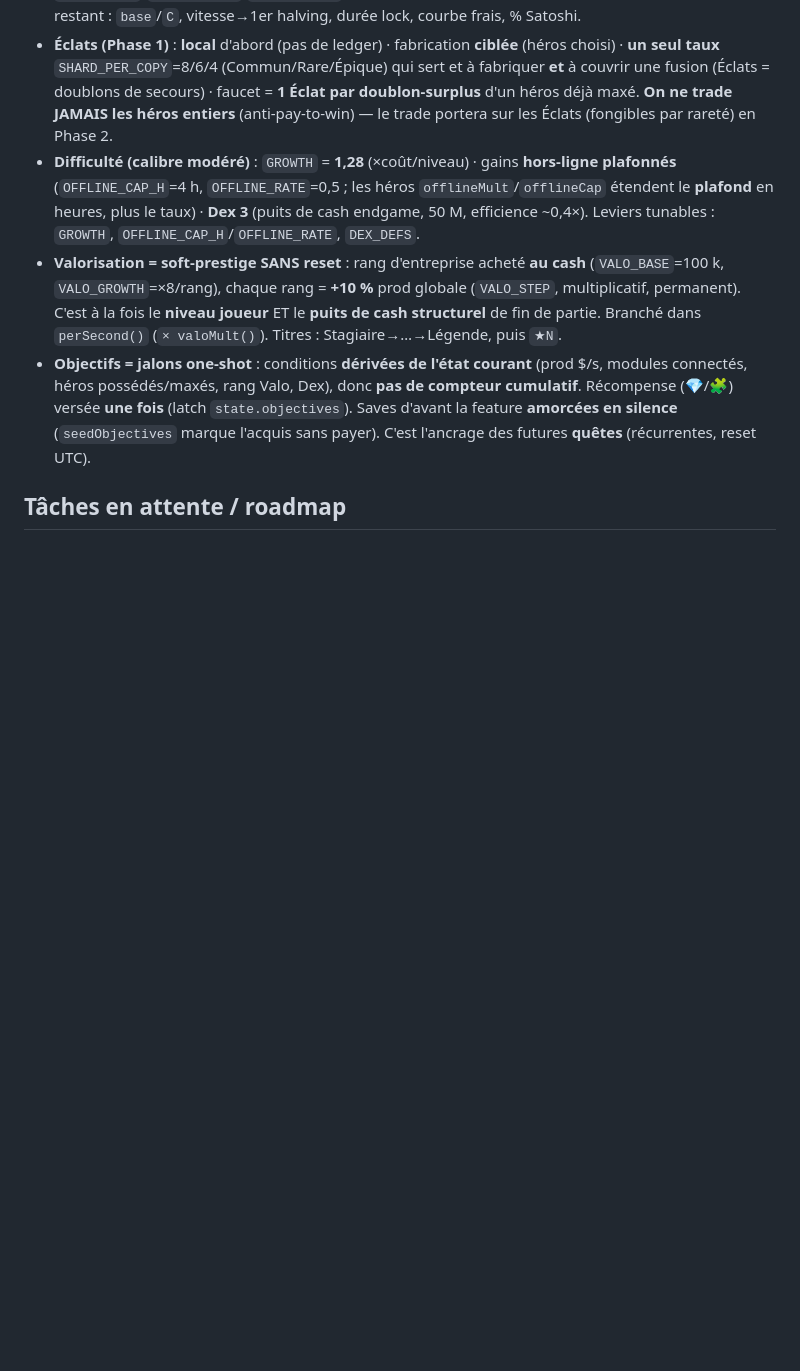
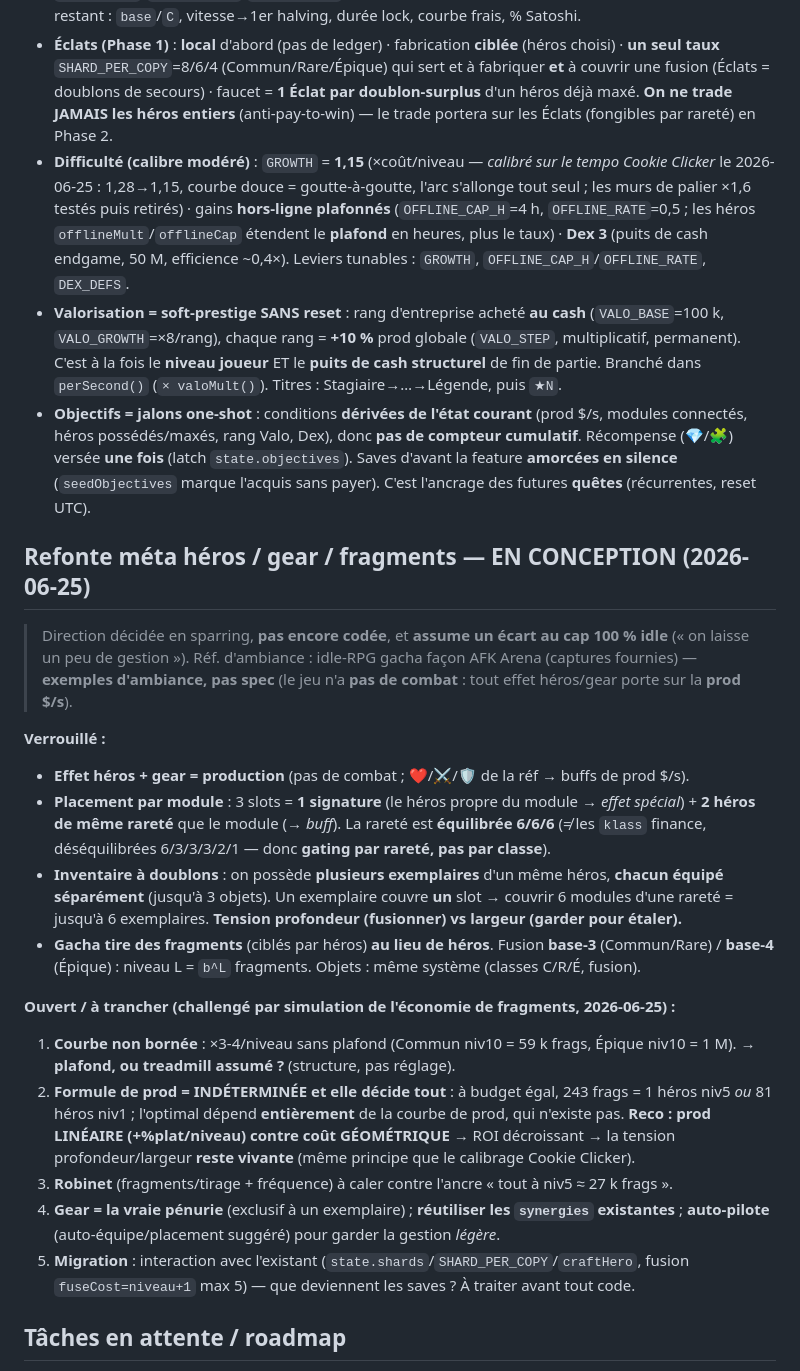
Before and after one commit to Pretoninho/dex-heroes, a Markdown page: CLAUDE.md, the part around the change. Drawn GitHub-style; blank space fills up the shorter version.

Commit message:
docs(memory): GROWTH 1,15 (calibrage CC) + section refonte meta heros/gear (en conception)
- Corrige la valeur GROWTH dans les decisions verrouillees (1,28 -> 1,15,
  calibrage Cookie Clicker du 2026-06-25).
- Ajoute la section 'Refonte meta heros/gear/fragments EN CONCEPTION' : modele
  verrouille (effet=prod, placement 3 slots par rarete, inventaire a doublons
  equipes separement, gacha=fragments, fusion base-3/4) + questions ouvertes
  challengees par simulation (courbe non bornee, formule de prod indeterminee
  qui decide tout, robinet, gear=penurie, migration des saves).

Co-Authored-By: Claude Haiku 4.5 <noreply@anthropic.com>
Claude-Session: https://claude.ai/code/session_01GcbBFQTt2MrQGCXNjFzJL4

```diff
--- a/CLAUDE.md
+++ b/CLAUDE.md
@@ -167,7 +167,9 @@ RE-PASSER `economy_otc.sql` ensuite** (sinon le tick OTC est perdu). Tests : `te
   couvrir une fusion (Éclats = doublons de secours) · faucet = **1 Éclat par doublon-surplus** d'un
   héros déjà maxé. **On ne trade JAMAIS les héros entiers** (anti-pay-to-win) — le trade portera sur
   les Éclats (fongibles par rareté) en Phase 2.
-- **Difficulté (calibre modéré)** : `GROWTH` = **1,28** (×coût/niveau) · gains **hors-ligne plafonnés**
+- **Difficulté (calibre modéré)** : `GROWTH` = **1,15** (×coût/niveau — *calibré sur le tempo Cookie Clicker*
+  le 2026-06-25 : 1,28→1,15, courbe douce = goutte-à-goutte, l'arc s'allonge tout seul ; les murs de palier
+  ×1,6 testés puis retirés) · gains **hors-ligne plafonnés**
   (`OFFLINE_CAP_H`=4 h, `OFFLINE_RATE`=0,5 ; les héros `offlineMult`/`offlineCap` étendent le **plafond**
   en heures, plus le taux) · **Dex 3** (puits de cash endgame, 50 M, efficience ~0,4×). Leviers tunables :
   `GROWTH`, `OFFLINE_CAP_H`/`OFFLINE_RATE`, `DEX_DEFS`.
@@ -179,6 +181,36 @@ RE-PASSER `economy_otc.sql` ensuite** (sinon le tick OTC est perdu). Tests : `te
   héros possédés/maxés, rang Valo, Dex), donc **pas de compteur cumulatif**. Récompense (💎/🧩) versée
   **une fois** (latch `state.objectives`). Saves d'avant la feature **amorcées en silence** (`seedObjectives`
   marque l'acquis sans payer). C'est l'ancrage des futures **quêtes** (récurrentes, reset UTC).
+
+## Refonte méta héros / gear / fragments — **EN CONCEPTION** (2026-06-25)
+
+> Direction décidée en sparring, **pas encore codée**, et **assume un écart au cap 100 % idle**
+> (« on laisse un peu de gestion »). Réf. d'ambiance : idle-RPG gacha façon AFK Arena (captures fournies)
+> — **exemples d'ambiance, pas spec** (le jeu n'a **pas de combat** : tout effet héros/gear porte sur la **prod $/s**).
+
+**Verrouillé :**
+- **Effet héros + gear = production** (pas de combat ; ❤️/⚔️/🛡️ de la réf → buffs de prod $/s).
+- **Placement par module** : 3 slots = **1 signature** (le héros propre du module → *effet spécial*) +
+  **2 héros de même rareté** que le module (→ *buff*). La rareté est **équilibrée 6/6/6** (≠ les `klass`
+  finance, déséquilibrées 6/3/3/3/2/1 — donc **gating par rareté, pas par classe**).
+- **Inventaire à doublons** : on possède **plusieurs exemplaires** d'un même héros, **chacun équipé
+  séparément** (jusqu'à 3 objets). Un exemplaire couvre **un** slot → couvrir 6 modules d'une rareté = jusqu'à
+  6 exemplaires. **Tension profondeur (fusionner) vs largeur (garder pour étaler).**
+- **Gacha tire des fragments** (ciblés par héros) **au lieu de héros**. Fusion **base-3** (Commun/Rare) /
+  **base-4** (Épique) : niveau L = `b^L` fragments. Objets : même système (classes C/R/É, fusion).
+
+**Ouvert / à trancher (challengé par simulation de l'économie de fragments, 2026-06-25) :**
+1. **Courbe non bornée** : ×3-4/niveau sans plafond (Commun niv10 = 59 k frags, Épique niv10 = 1 M).
+   → **plafond, ou treadmill assumé ?** (structure, pas réglage).
+2. **Formule de prod = INDÉTERMINÉE et elle décide tout** : à budget égal, 243 frags = 1 héros niv5 *ou*
+   81 héros niv1 ; l'optimal dépend **entièrement** de la courbe de prod, qui n'existe pas.
+   **Reco : prod LINÉAIRE (+%plat/niveau) contre coût GÉOMÉTRIQUE** → ROI décroissant → la tension
+   profondeur/largeur **reste vivante** (même principe que le calibrage Cookie Clicker).
+3. **Robinet** (fragments/tirage + fréquence) à caler contre l'ancre « tout à niv5 ≈ 27 k frags ».
+4. **Gear = la vraie pénurie** (exclusif à un exemplaire) ; **réutiliser les `synergies` existantes** ;
+   **auto-pilote** (auto-équipe/placement suggéré) pour garder la gestion *légère*.
+5. **Migration** : interaction avec l'existant (`state.shards`/`SHARD_PER_COPY`/`craftHero`, fusion
+   `fuseCost=niveau+1` max 5) — que deviennent les saves ? À traiter avant tout code.
 
 ## Tâches en attente / roadmap
 
```
